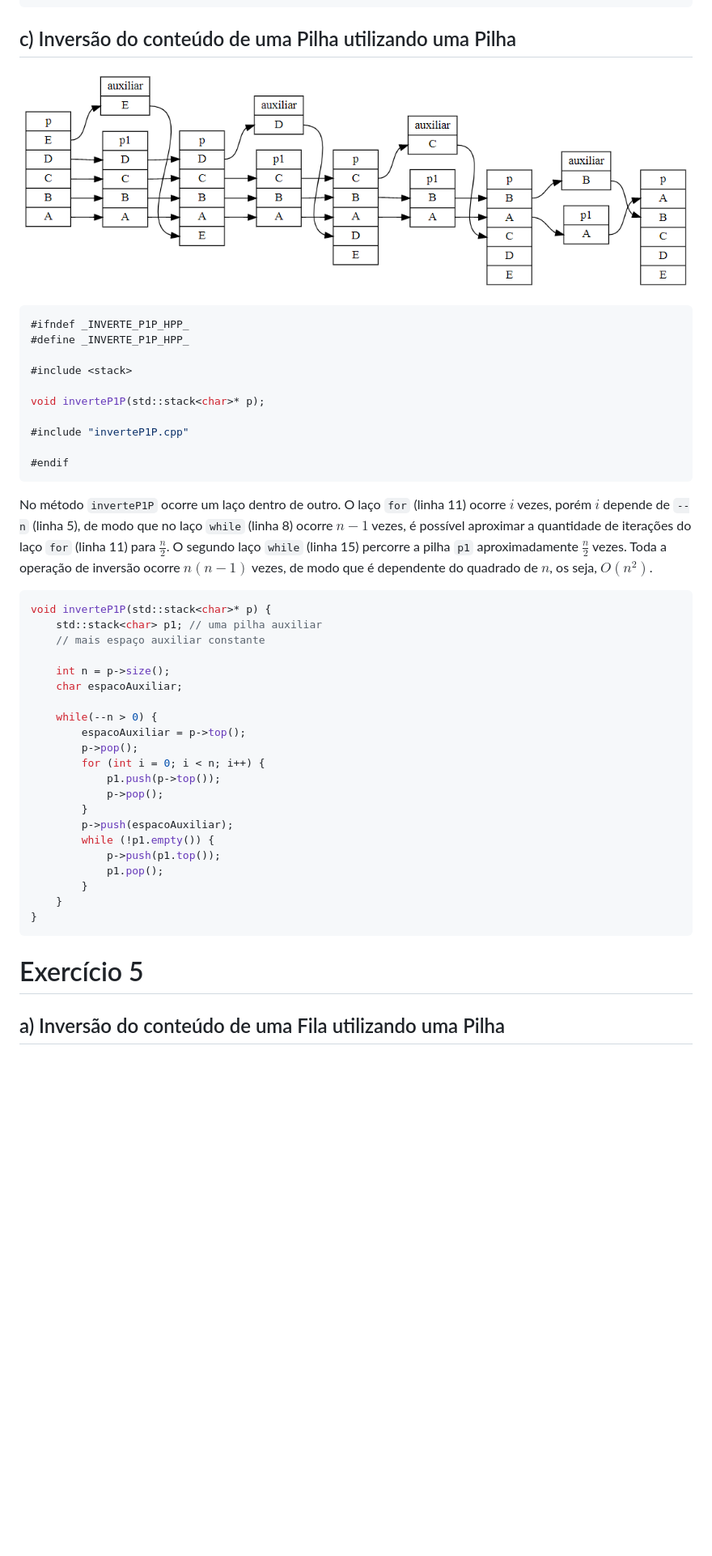
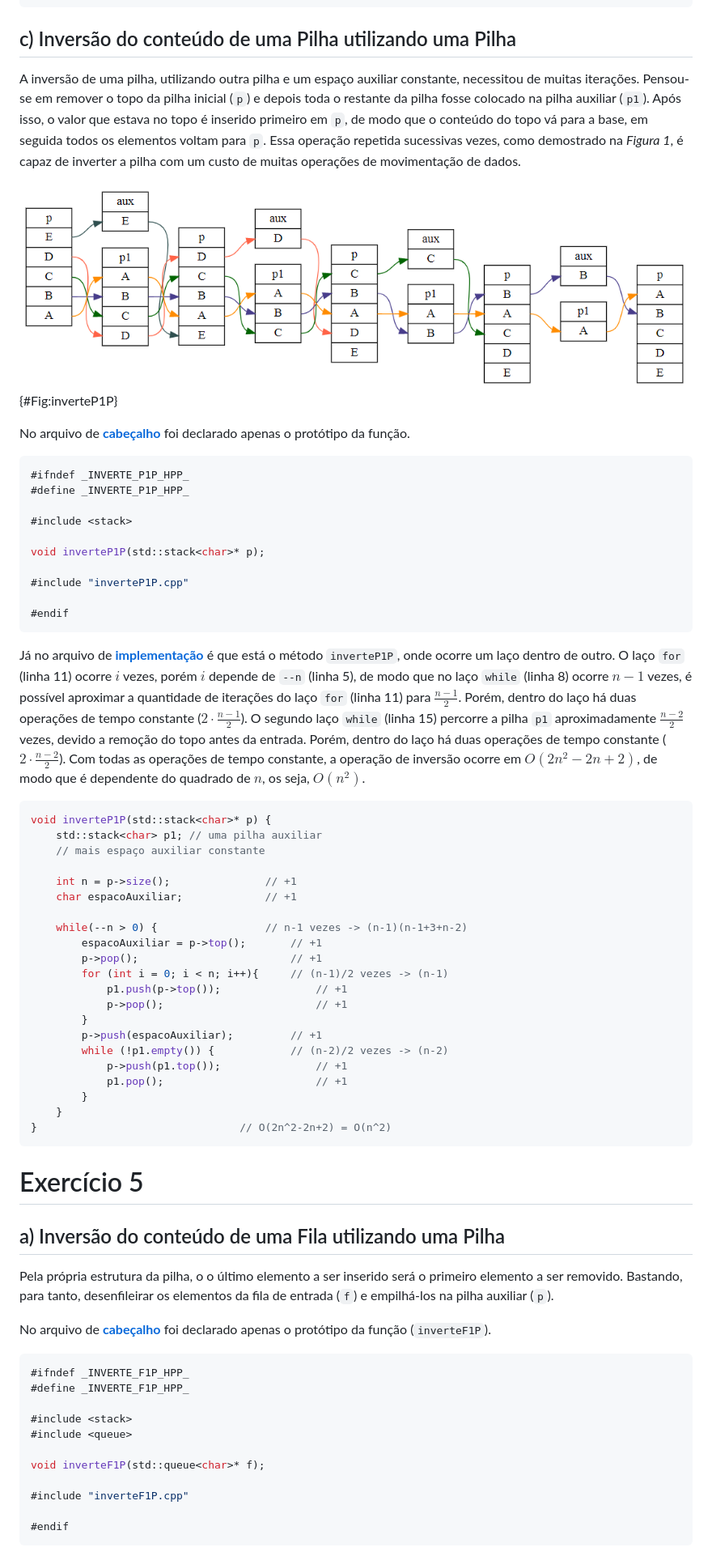
Before and after one commit to ecostadelle/lista_pilhas_filas, a Markdown page: Respostas.md, the part around one of its changes. Shown at 81% size. Rendered like a GitHub page; pictures changed too: inverteP1P.png; blank space fills up the shorter version.

````diff
--- a/Respostas.md
+++ b/Respostas.md
@@ -665,7 +669,11 @@ void inverteP2P(std::stack<char> *p)
 
 ## c) Inversão do conteúdo de uma Pilha utilizando uma Pilha
 
-![Esquema de inversão](inverteP1P.png)
+A inversão de uma pilha, utilizando outra pilha e um espaço auxiliar constante, necessitou de muitas iterações. Pensou-se em remover o topo da pilha inicial (``p``) e depois toda o restante da pilha fosse colocado na pilha auxiliar (``p1``). Após isso, o valor que estava no topo é inserido primeiro em ``p``, de modo que o conteúdo do topo vá para a base, em seguida todos os elementos voltam para ``p``. Essa operação repetida sucessivas vezes, como demostrado na *Figura 1*, é capaz de inverter a pilha com um custo de muitas operações de movimentação de dados.
+
+![Esquema de inversão de uma pilha utilizando outra](inverteP1P.png){#Fig:inverteP1P}
+
+No arquivo de [__cabeçalho__](https://github.com/ecostadelle/lista_pilhas_filas/blob/main/include/inverteP1P.hpp) foi declarado apenas o protótipo da função.
 
 ```cpp
 #ifndef _INVERTE_P1P_HPP_
@@ -680,29 +688,29 @@ void inverteP1P(std::stack<char>* p);
 #endif
 ```
 
-No método ``inverteP1P`` ocorre um laço dentro de outro. O laço ``for`` (linha 11) ocorre $i$ vezes, porém $i$ depende de ``--n`` (linha 5), de modo que no laço ``while`` (linha 8) ocorre $n-1$ vezes, é possível aproximar a quantidade de iterações do laço ``for`` (linha 11) para $\frac{n}{2}$. O segundo laço ``while`` (linha 15) percorre a pilha ``p1`` aproximadamente  $\frac{n}{2}$ vezes. Toda a operação de inversão ocorre $n(n-1)$ vezes, de modo que é dependente do quadrado de $n$, os seja, $O(n^2)$.
+Já no arquivo de [__implementação__](https://github.com/ecostadelle/lista_pilhas_filas/blob/main/include/inverteP1P.cpp) é que está o método ``inverteP1P``, onde ocorre um laço dentro de outro. O laço ``for`` (linha 11) ocorre $i$ vezes, porém $i$ depende de ``--n`` (linha 5), de modo que no laço ``while`` (linha 8) ocorre $n-1$ vezes, é possível aproximar a quantidade de iterações do laço ``for`` (linha 11) para $\frac{n-1}{2}$. Porém, dentro do laço há duas operações de tempo constante ($2 \cdot \frac{n-1}{2}$). O segundo laço ``while`` (linha 15) percorre a pilha ``p1`` aproximadamente  $\frac{n-2}{2}$ vezes, devido a remoção do topo antes da entrada. Porém, dentro do laço há duas operações de tempo constante ($2 \cdot \frac{n-2}{2}$). Com todas as operações de tempo constante, a operação de inversão ocorre em $O(2n^2-2n+2)$, de modo que é dependente do quadrado de $n$, os seja, $O(n^2)$.
 ```cpp
 void inverteP1P(std::stack<char>* p) {
     std::stack<char> p1; // uma pilha auxiliar
     // mais espaço auxiliar constante
 
-    int n = p->size();
-    char espacoAuxiliar;
+    int n = p->size();               // +1
+    char espacoAuxiliar;             // +1
 
-    while(--n > 0) {
-        espacoAuxiliar = p->top();
-        p->pop();
-        for (int i = 0; i < n; i++) {
-            p1.push(p->top());
-            p->pop();
+    while(--n > 0) {                 // n-1 vezes -> (n-1)(n-1+3+n-2)
+        espacoAuxiliar = p->top();       // +1
+        p->pop();                        // +1
+        for (int i = 0; i < n; i++){     // (n-1)/2 vezes -> (n-1)
+            p1.push(p->top());               // +1
+            p->pop();                        // +1
         }
-        p->push(espacoAuxiliar);
-        while (!p1.empty()) {
-            p->push(p1.top());
-            p1.pop();
+        p->push(espacoAuxiliar);         // +1
+        while (!p1.empty()) {            // (n-2)/2 vezes -> (n-2)
+            p->push(p1.top());               // +1
+            p1.pop();                        // +1
         }
     }
-}
+}                                // O(2n^2-2n+2) = O(n^2)
 ```
 
 
@@ -711,3 +719,21 @@ void inverteP1P(std::stack<char>* p) {
 
 ## a) Inversão do conteúdo de uma Fila utilizando uma Pilha
 
+Pela própria estrutura da pilha, o o último elemento a ser inserido será o primeiro elemento a ser removido. Bastando, para tanto, desenfileirar os elementos da fila de entrada (``f``) e empilhá-los na pilha auxiliar (``p``).
+
+No arquivo de [__cabeçalho__](https://github.com/ecostadelle/lista_pilhas_filas/blob/main/include/inverteF1P.hpp) foi declarado apenas o protótipo da função (``inverteF1P``).
+
+```cpp
+#ifndef _INVERTE_F1P_HPP_
+#define _INVERTE_F1P_HPP_
+
+#include <stack>
+#include <queue>
+
+void inverteF1P(std::queue<char>* f);
+
+#include "inverteF1P.cpp"
+
+#endif
+```
+
````
Also changed, not shown: other parts of Respostas.md (+25 -2 lines), inverteF2F.md (added, +36 -0 lines), inverteP1P.md (+14 -14 lines), inverteF2F.png (added), 1 other file.
